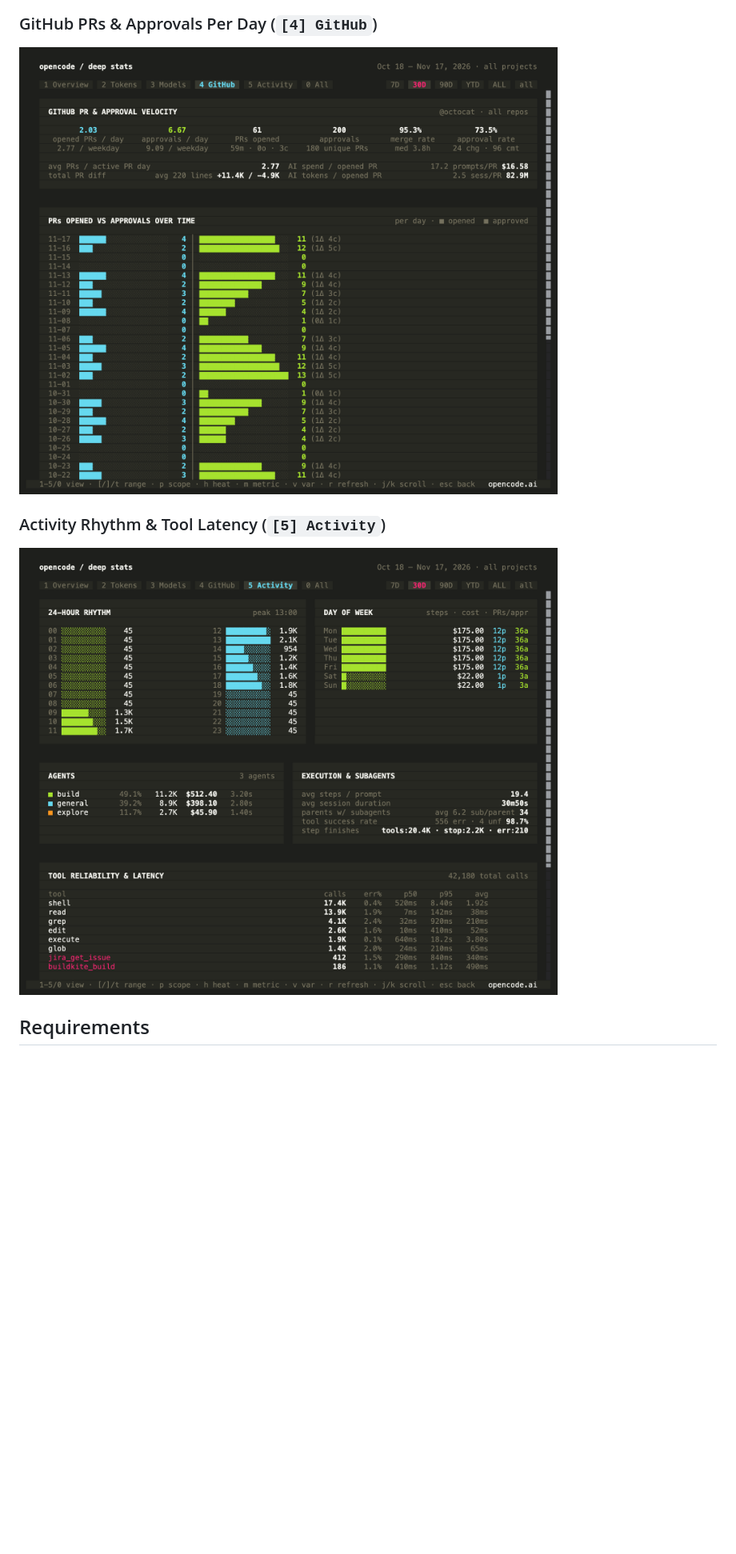
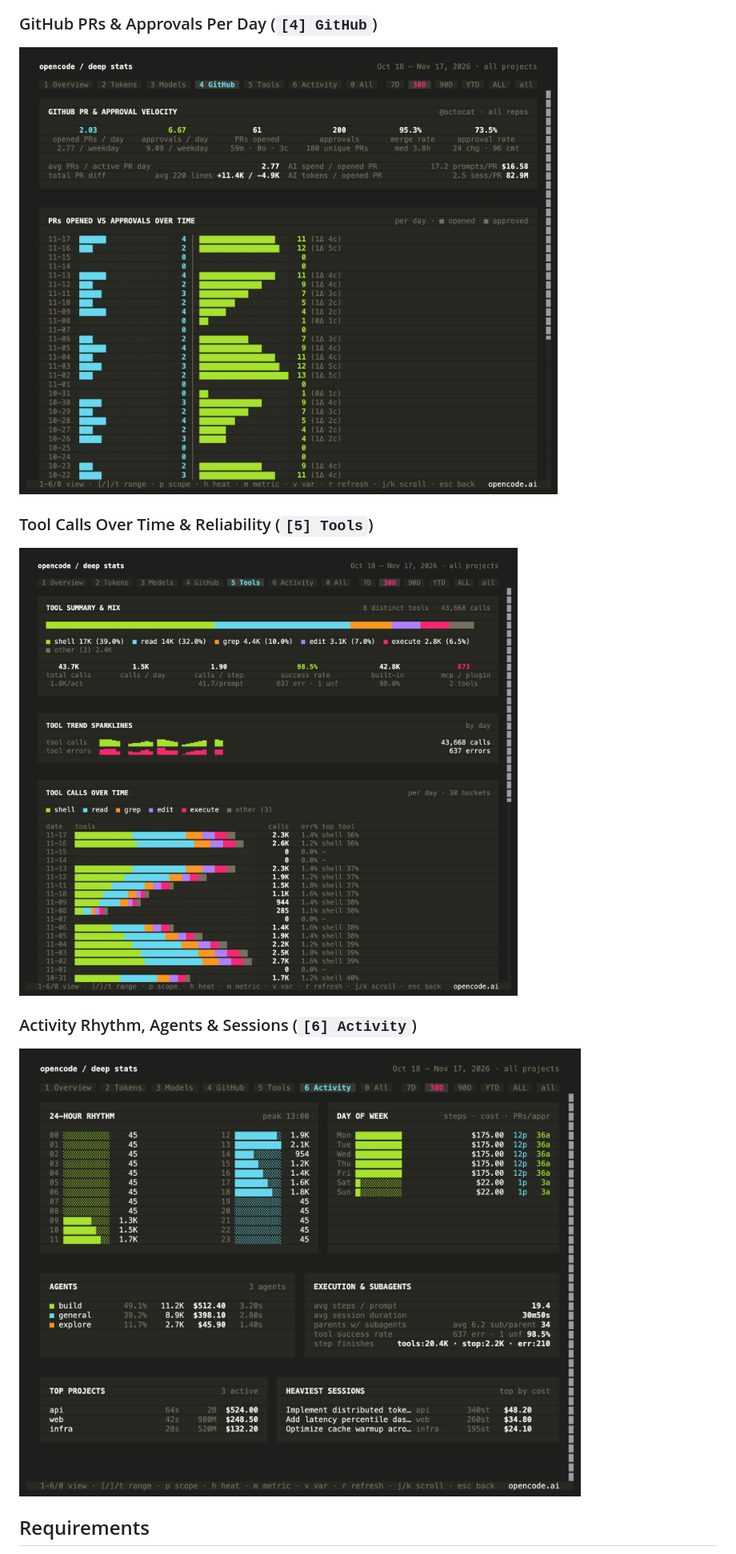
Before and after one commit to lucasoskorep/opencode-deep-stats, a Markdown page: README.md, the part around one of its changes. Shown at 80% size. Rendered like a GitHub page; pictures changed too: assets/activity.png, assets/github.png, assets/tools.png (added); blank space fills up the shorter version.

```diff
--- a/README.md
+++ b/README.md
@@ -32,8 +33,11 @@ A deep analytics & GitHub PR velocity plugin for **OpenCode V2** (`/deep-stats`)
 ### GitHub PRs & Approvals Per Day (`[4] GitHub`)
 ![GitHub PR velocity, average opened PRs/day, average approvals/day, and timeline](assets/github.png)
 
-### Activity Rhythm & Tool Latency (`[5] Activity`)
-![24-hour coding rhythm, day-of-week distribution, agents, and tool p50/p95 latency](assets/activity.png)
+### Tool Calls Over Time & Reliability (`[5] Tools`)
+![Tool summary mix, sparklines, and daily stacked tool calls over time](assets/tools.png)
+
+### Activity Rhythm, Agents & Sessions (`[6] Activity`)
+![24-hour coding rhythm, day-of-week distribution, agents, projects, and heaviest sessions](assets/activity.png)
 
 ## Requirements
 
```
Also changed, not shown: other parts of README.md (+11 -5 lines), assets/models.png, assets/overview.png, assets/tokens.png, 9 other files.
